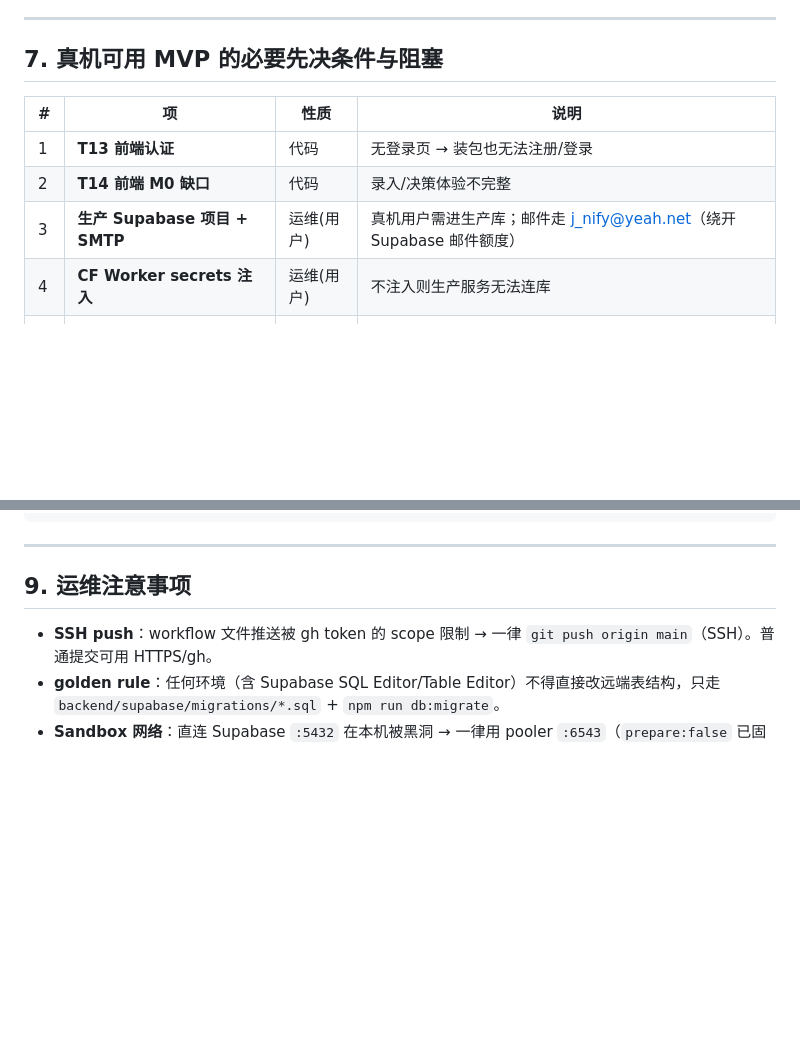
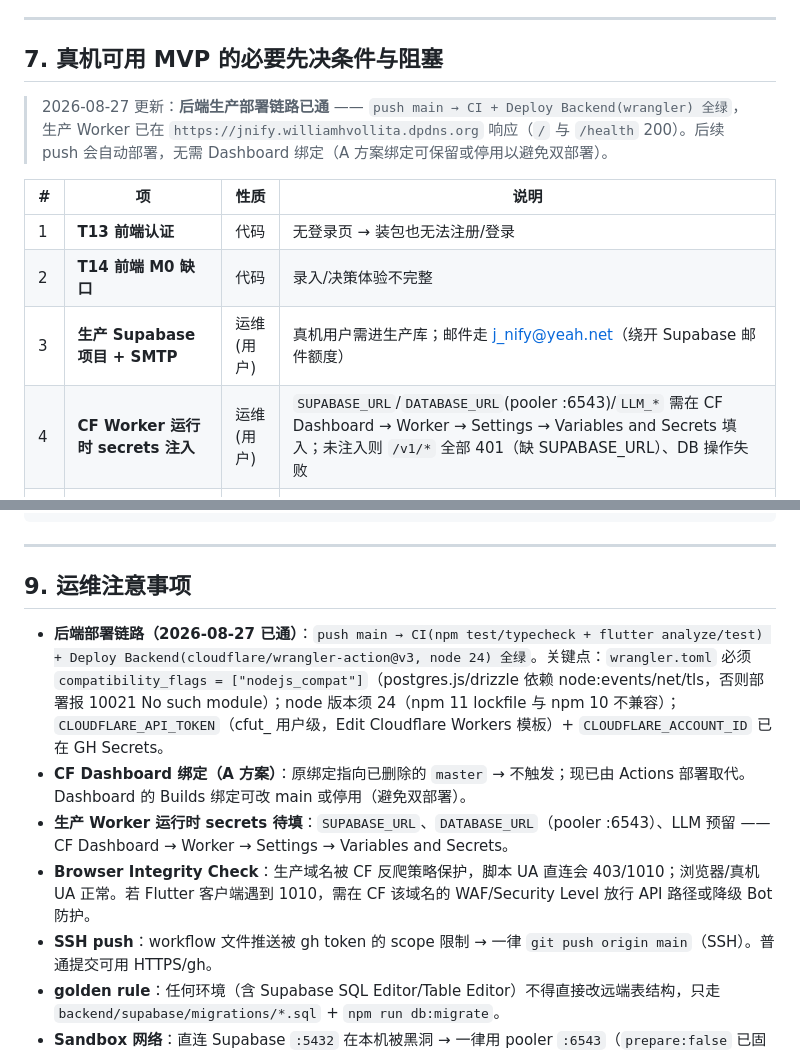
Before and after one commit to PlutoKeating/Project.J-nify, a Markdown page: docs/HANDOVER.md, 2 parts joined by grey strips. Drawn GitHub-style; blank space fills up the shorter version.

Commit message:
docs(handover): record working deploy chain + runtime secrets TODO

```diff
--- a/docs/HANDOVER.md
+++ b/docs/HANDOVER.md
@@ -96,12 +96,14 @@
 
 ## 7. 真机可用 MVP 的必要先决条件与阻塞
 
+> 2026-08-27 更新：**后端生产部署链路已通** —— `push main → CI + Deploy Backend(wrangler) 全绿`，生产 Worker 已在 `https://jnify.williamhvollita.dpdns.org` 响应（`/` 与 `/health` 200）。后续 push 会自动部署，无需 Dashboard 绑定（A 方案绑定可保留或停用以避免双部署）。
+
 | # | 项 | 性质 | 说明 |
 |---|---|---|---|
 | 1 | **T13 前端认证** | 代码 | 无登录页 → 装包也无法注册/登录 |
 | 2 | **T14 前端 M0 缺口** | 代码 | 录入/决策体验不完整 |
 | 3 | **生产 Supabase 项目 + SMTP** | 运维(用户) | 真机用户需进生产库；邮件走 j_nify@yeah.net（绕开 Supabase 邮件额度） |
-| 4 | **CF Worker secrets 注入** | 运维(用户) | 不注入则生产服务无法连库 |
+| 4 | **CF Worker 运行时 secrets 注入** | 运维(用户) | `SUPABASE_URL`/`DATABASE_URL`(pooler :6543)/`LLM_*` 需在 CF Dashboard → Worker → Settings → Variables and Secrets 填入；未注入则 `/v1/*` 全部 401（缺 SUPABASE_URL）、DB 操作失败 |
 | 5 | **APK 产出** | 构建 | 首包仍在构建；产出后即可侧载安装（debug 包允许未知来源） |
 | 6 | Android 签名 / iOS 构建签名 | 运维(用户) | 阻塞商店发布，不阻塞侧载 |
 | 7 | 真实主动推送（FCM/APNs） | 业务 | Nudge 已落库但无推送通道；「主动提醒」尚未真实化（M1 后期） |
@@ -142,6 +144,10 @@ git push origin main            # ssh.github.com:443，重试 2-4 次
 
 ## 9. 运维注意事项
 
+- **后端部署链路（2026-08-27 已通）**：`push main → CI(npm test/typecheck + flutter analyze/test) + Deploy Backend(cloudflare/wrangler-action@v3, node 24) 全绿`。关键点：`wrangler.toml` 必须 `compatibility_flags = ["nodejs_compat"]`（postgres.js/drizzle 依赖 node:events/net/tls，否则部署报 10021 No such module）；node 版本须 24（npm 11 lockfile 与 npm 10 不兼容）；`CLOUDFLARE_API_TOKEN`（cfut_ 用户级，Edit Cloudflare Workers 模板）+ `CLOUDFLARE_ACCOUNT_ID` 已在 GH Secrets。
+- **CF Dashboard 绑定（A 方案）**：原绑定指向已删除的 `master` → 不触发；现已由 Actions 部署取代。Dashboard 的 Builds 绑定可改 main 或停用（避免双部署）。
+- **生产 Worker 运行时 secrets 待填**：`SUPABASE_URL`、`DATABASE_URL`（pooler :6543）、LLM 预留 —— CF Dashboard → Worker → Settings → Variables and Secrets。
+- **Browser Integrity Check**：生产域名被 CF 反爬策略保护，脚本 UA 直连会 403/1010；浏览器/真机 UA 正常。若 Flutter 客户端遇到 1010，需在 CF 该域名的 WAF/Security Level 放行 API 路径或降级 Bot 防护。
 - **SSH push**：workflow 文件推送被 gh token 的 scope 限制 → 一律 `git push origin main`（SSH）。普通提交可用 HTTPS/gh。
 - **golden rule**：任何环境（含 Supabase SQL Editor/Table Editor）不得直接改远端表结构，只走 `backend/supabase/migrations/*.sql` + `npm run db:migrate`。
 - **Sandbox 网络**：直连 Supabase `:5432` 在本机被黑洞 → 一律用 pooler `:6543`（`prepare:false` 已固定）；集成测试偶发 JWKS 冷启动 401 / pooler ECONNRESET → warm 复跑。
```
